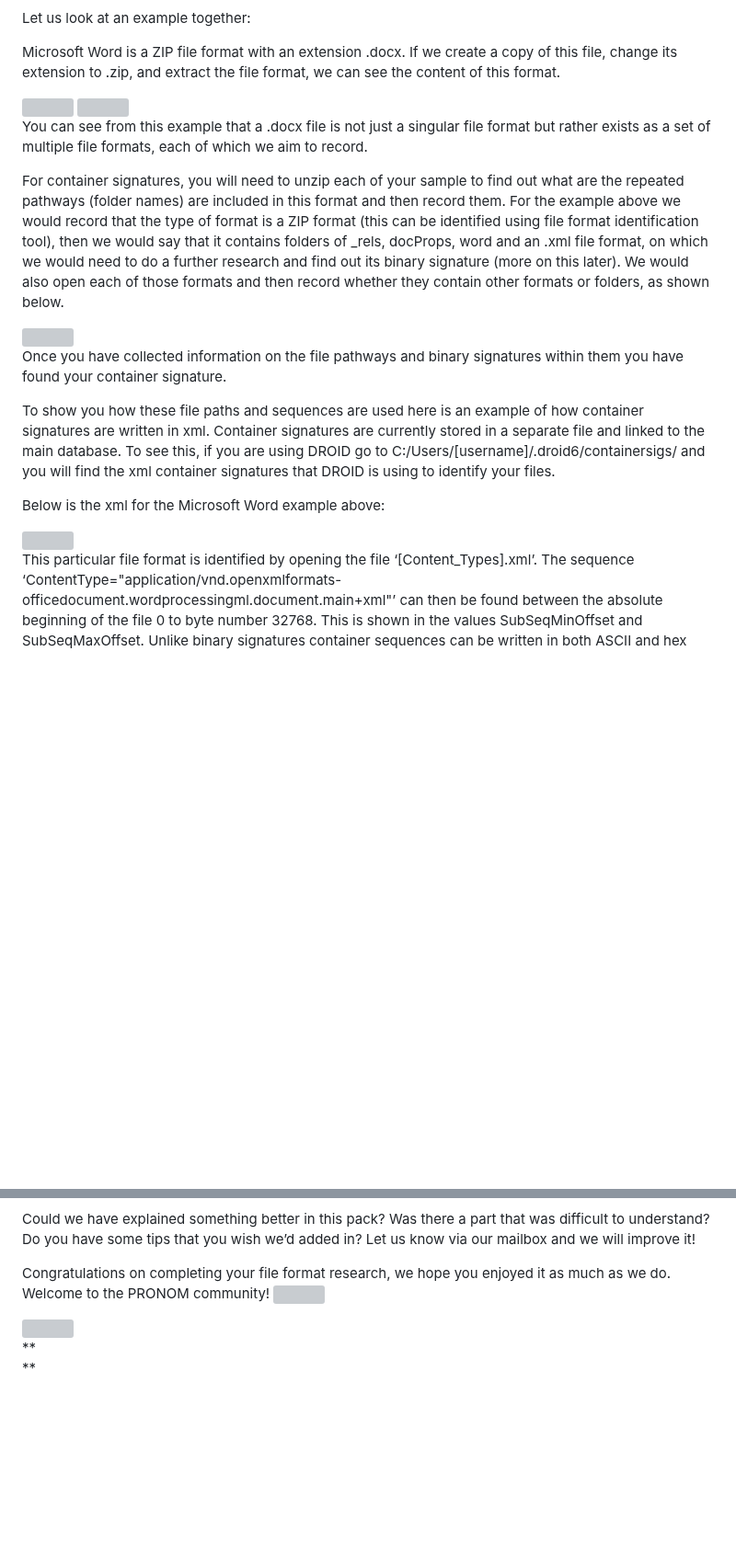
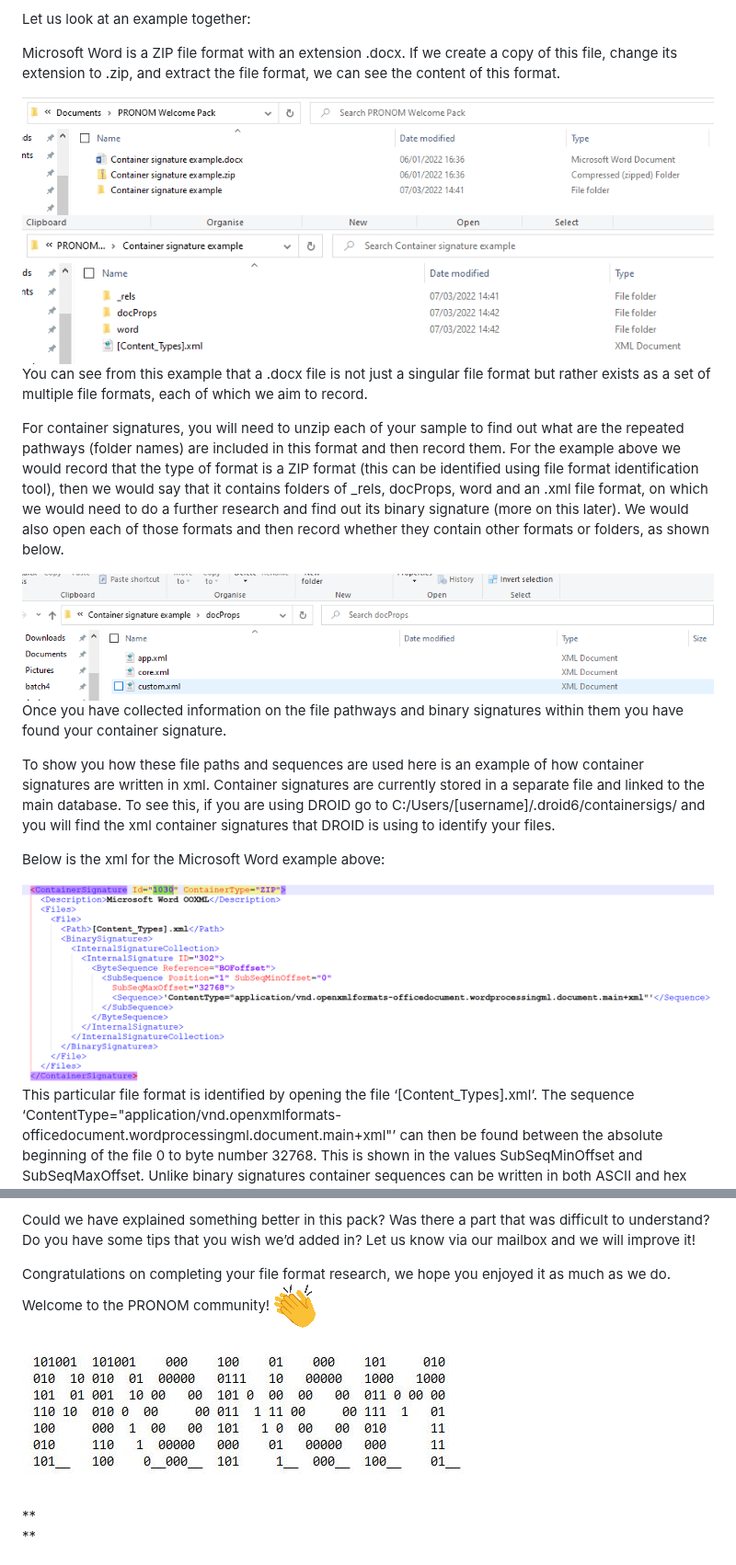
Before and after one commit to digital-preservation/PRONOM_Research, a Markdown page: Resources/Starter_Pack.md, 2 parts joined by grey strips. Shown at 92% size. GitHub-like rendering; blank space fills up the shorter version; grey boxes are pictures that could not be loaded.

```diff
--- a/Resources/Starter_Pack.md
+++ b/Resources/Starter_Pack.md
@@ -373,15 +373,15 @@ Let us look at an example together:
 
 Microsoft Word is a ZIP file format with an extension .docx. If we create a copy of this file, change its extension to .zip, and extract the file format, we can see the content of this format.
 
-<img src="https://github.com/digital-preservation/PRONOM_Research/tree/main/Resources/media/image12.png?raw=true" style="width:6.26806in;height:1.06806in" />
+<img src="https://github.com/digital-preservation/PRONOM_Research/blob/main/Resources/media/image12.png?raw=true" style="width:6.26806in;height:1.06806in" />
 
-<img src="https://github.com/digital-preservation/PRONOM_Research/tree/main/Resources/media/image13.png?raw=true" style="width:6.26806in;height:1.35556in" />
+<img src="https://github.com/digital-preservation/PRONOM_Research/blob/main/Resources/media/image13.png?raw=true" style="width:6.26806in;height:1.35556in" />
 
 You can see from this example that a .docx file is not just a singular file format but rather exists as a set of multiple file formats, each of which we aim to record.
 
 For container signatures, you will need to unzip each of your sample to find out what are the repeated pathways (folder names) are included in this format and then record them. For the example above we would record that the type of format is a ZIP format (this can be identified using file format identification tool), then we would say that it contains folders of \_rels, docProps, word and an .xml file format, on which we would need to do a further research and find out its binary signature (more on this later). We would also open each of those formats and then record whether they contain other formats or folders, as shown below.
 
-<img src="https://github.com/digital-preservation/PRONOM_Research/tree/main/Resources/media/image14.png?raw=true" style="width:6.29715in;height:1.07351in" />
+<img src="https://github.com/digital-preservation/PRONOM_Research/blob/main/Resources/media/image14.png?raw=true" style="width:6.29715in;height:1.07351in" />
 
 Once you have collected information on the file pathways and binary signatures within them you have found your container signature.
 
@@ -389,7 +389,7 @@ To show you how these file paths and sequences are used here is an example of ho
 
 Below is the xml for the Microsoft Word example above:
 
-<img src="https://github.com/digital-preservation/PRONOM_Research/tree/main/Resources/media/image20.png?raw=true" style="width:7.64583in;height:2.22708in" />
+<img src="https://github.com/digital-preservation/PRONOM_Research/blob/main/Resources/media/image20.png?raw=true" style="width:7.64583in;height:2.22708in" />
 
 This particular file format is identified by opening the file ‘\[Content\_Types\].xml’. The sequence ‘ContentType="application/vnd.openxmlformats-officedocument.wordprocessingml.document.main+xml"’ can then be found between the absolute beginning of the file 0 to byte number 32768. This is shown in the values SubSeqMinOffset and SubSeqMaxOffset. Unlike binary signatures container sequences can be written in both ASCII and hex and we use both in the container signatures interchangeably dependending on what is more human readable.
 
@@ -507,9 +507,9 @@ To check in and see how we are progressing with our work we update an online spr
 
 Could we have explained something better in this pack? Was there a part that was difficult to understand? Do you have some tips that you wish we’d added in? Let us know via our mailbox and we will improve it!
 
-Congratulations on completing your file format research, we hope you enjoyed it as much as we do. Welcome to the PRONOM community! <img src="https://github.com/digital-preservation/PRONOM_Research/tree/main/Resources/media/image22.png?raw=true" style="width:0.21528in;height:0.21528in" />
+Congratulations on completing your file format research, we hope you enjoyed it as much as we do. Welcome to the PRONOM community! <img src="https://github.com/digital-preservation/PRONOM_Research/blob/main/Resources/media/image22.png?raw=true" style="width:0.21528in;height:0.21528in" />
 
-<img src="https://github.com/digital-preservation/PRONOM_Research/tree/main/Resources/media/image23.JPG?raw=true" style="width:4.16963in;height:1.25694in" />
+<img src="https://github.com/digital-preservation/PRONOM_Research/blob/main/Resources/media/image23.JPG?raw=true" style="width:4.16963in;height:1.25694in" />
 
 **
 **
```
Also changed, not shown: other parts of Resources/Starter_Pack.md (+17 -17 lines).
